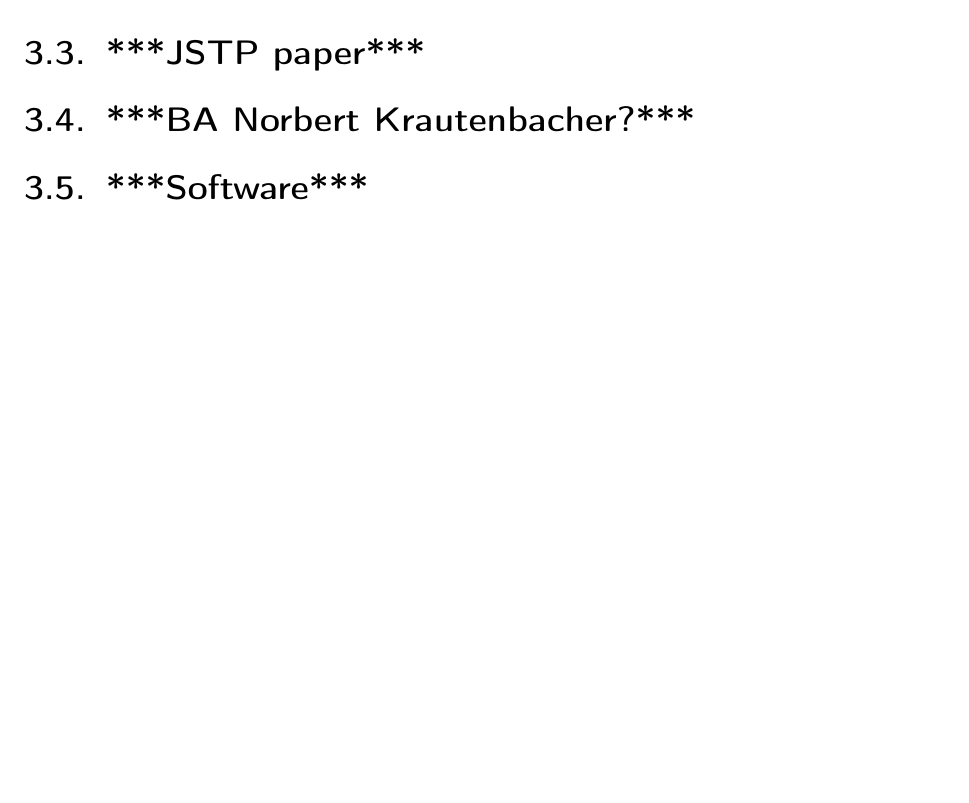
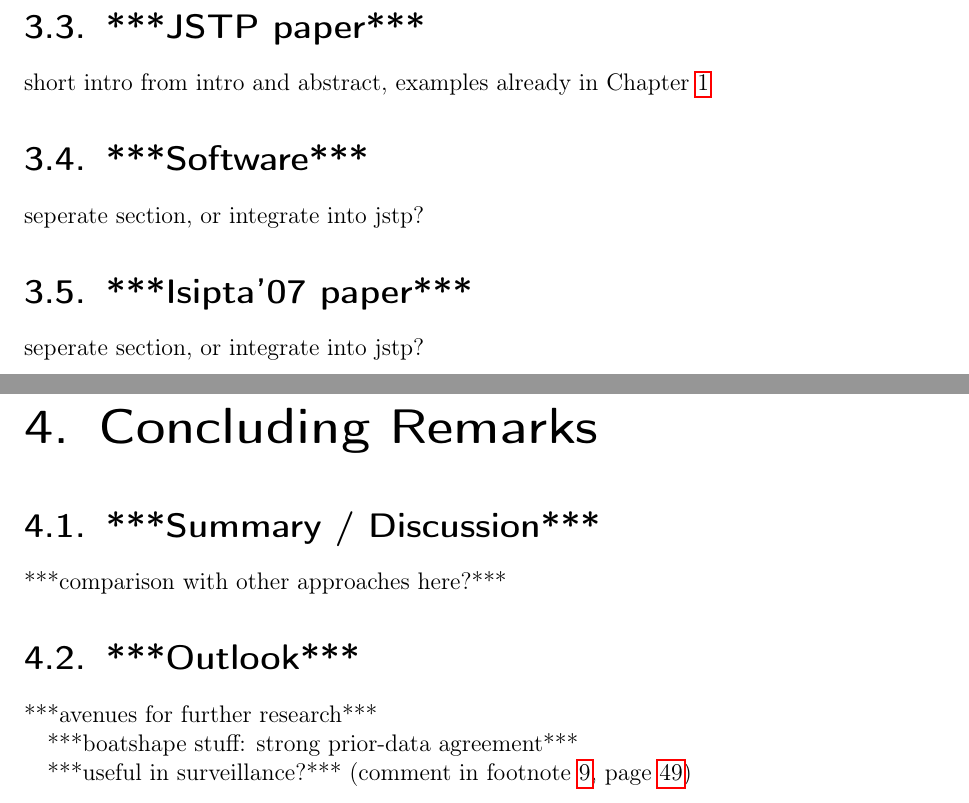
Before and after one commit to geeeero/diss, a LaTeX thesis (diss.tex, which reads concluding.tex, jstp.tex, setsofconjugatepriors.tex): part of page 73 of 84 before the commit and two parts of pages 74 and 77 of 88 after it, the two joined at a grey line, cut so that both start at the same text, the shorter picture padded with empty space. Compiled offline with pdfLaTeX.

Commit message:
diss: general stuff and structure

```diff
--- /dev/null
+++ b/concluding.tex
@@ -0,0 +1,17 @@
+\chapter{Concluding Remarks}
+\label{cha:concluding}
+
+
+\section{***Summary / Discussion***}
+
+***comparison with other approaches here?***
+
+
+
+\section{***Outlook***}
+
+***avenues for further research***
+
+***boatshape stuff: strong prior-data agreement***
+
+***useful in surveillance?*** (comment in footnote~\ref{foot:sequential}, page~\pageref{foot:sequential})
--- /dev/null
+++ b/jstp.tex
@@ -0,0 +1,14 @@
+\section{***JSTP paper***}
+\label{sec:jstp}
+
+short intro from intro and abstract, examples already in Chapter~\ref{cha:intro}
+
+
+
+\section{***Software***}
+
+seperate section, or integrate into jstp?
+
+\section{***Isipta'07 paper***}
+
+seperate section, or integrate into jstp?
--- a/setsofconjugatepriors.tex
+++ b/setsofconjugatepriors.tex
@@ -640,10 +645,5 @@ is given in \cite{2011:rinderknecht}.
 ***end to other section?***
 
 
-\section{***JSTP paper***}
+\medskip
 
-
-\section{***BA Norbert Krautenbacher?***}
-
-
-\section{***Software***}
```
Also changed, not shown: diss.tex (+4 -2 lines), intro.tex (+5 -1 lines), isipta11.tex (added, +8 -0 lines), setsofconjugatepriors.tex (16 more changed lines).
